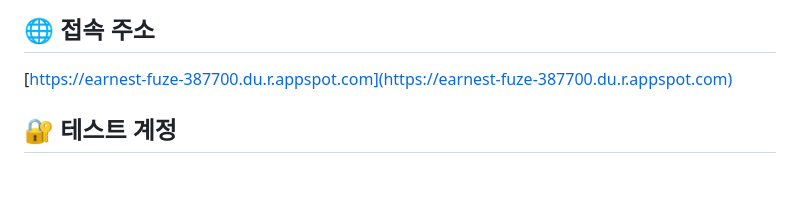
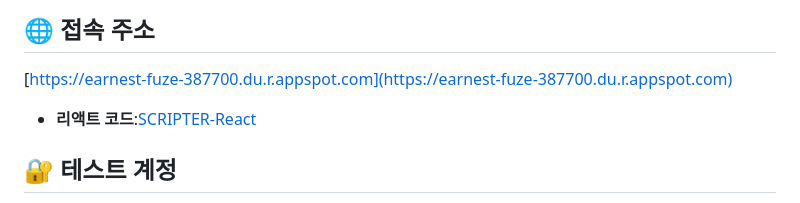
Before and after one commit to ksaw1228/SCRIPTER, a Markdown page: README.md, the part around the change. Drawn GitHub-style; blank space fills up the shorter version.

```diff
--- a/README.md
+++ b/README.md
@@ -10,6 +10,8 @@
 ## 🌐 접속 주소
 
 [https://earnest-fuze-387700.du.r.appspot.com](https://earnest-fuze-387700.du.r.appspot.com)
+
+- **리액트 코드**:[SCRIPTER-React](https://github.com/ksaw1228/SCRIPTER-React)
 
 ## 🔐 테스트 계정
 
```
